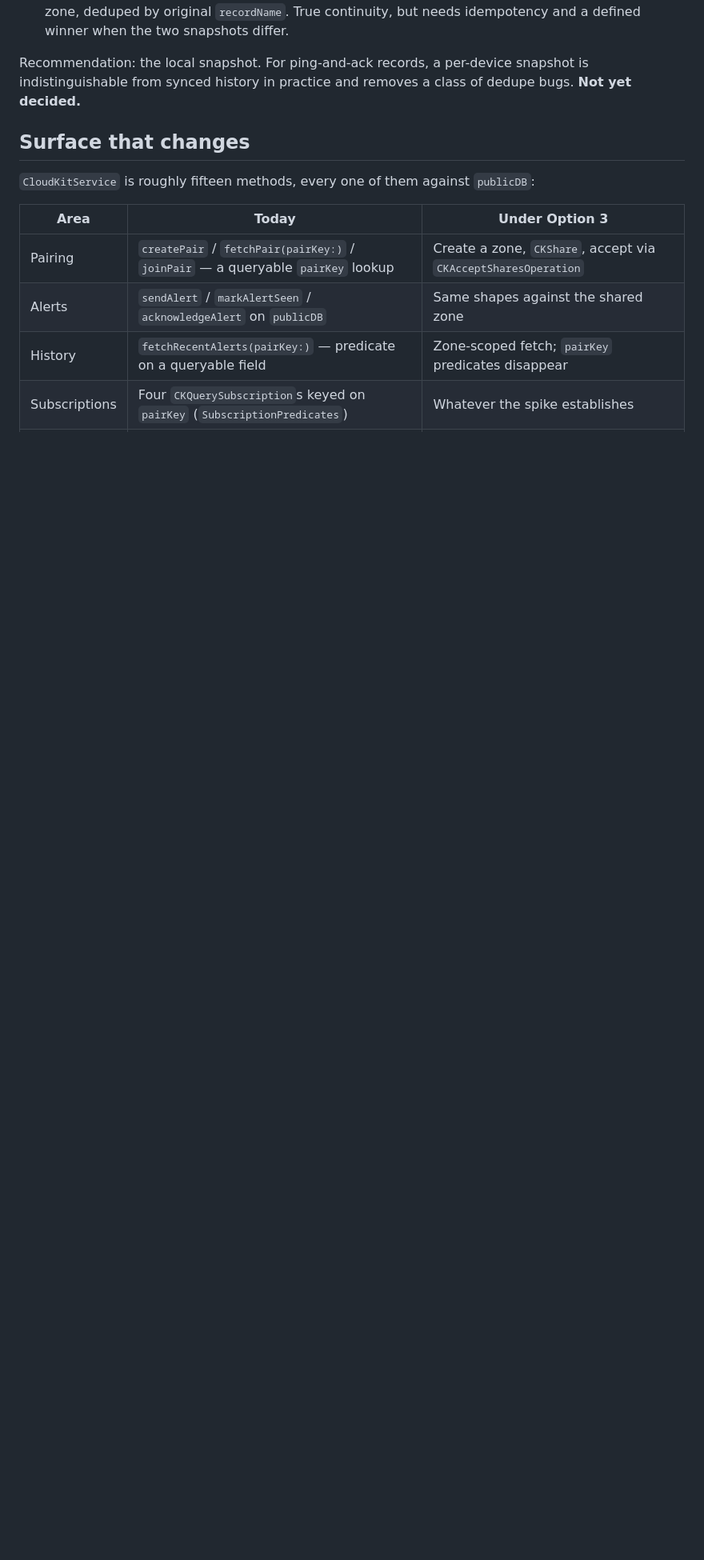
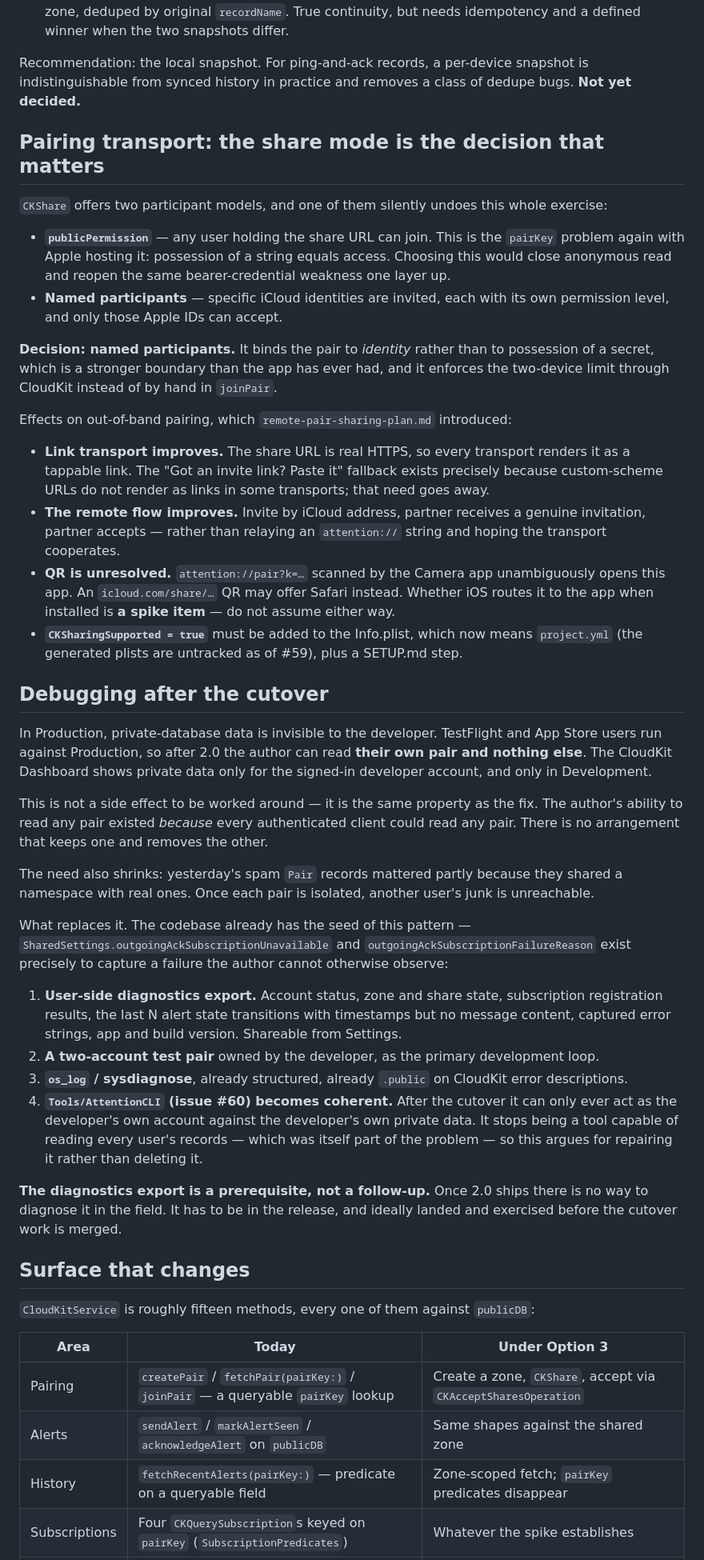
Before and after one commit to timfallmk/i-need-attention, a Markdown page: docs/private-database-plan.md, the part around one of its changes. Shown at 80% size. GitHub-like rendering; blank space fills up the shorter version.

```diff
--- a/docs/private-database-plan.md
+++ b/docs/private-database-plan.md
@@ -79,6 +79,39 @@ The read must happen at first launch regardless, before the public grants are re
 
 Recommendation: the local snapshot. For ping-and-ack records, a per-device snapshot is indistinguishable from synced history in practice and removes a class of dedupe bugs. **Not yet decided.**
 
+## Pairing transport: the share mode is the decision that matters
+
+`CKShare` offers two participant models, and one of them silently undoes this whole exercise:
+
+- **`publicPermission`** — any user holding the share URL can join. This is the `pairKey` problem again with Apple hosting it: possession of a string equals access. Choosing this would close anonymous read and reopen the same bearer-credential weakness one layer up.
+- **Named participants** — specific iCloud identities are invited, each with its own permission level, and only those Apple IDs can accept.
+
+**Decision: named participants.** It binds the pair to *identity* rather than to possession of a secret, which is a stronger boundary than the app has ever had, and it enforces the two-device limit through CloudKit instead of by hand in `joinPair`.
+
+Effects on out-of-band pairing, which `remote-pair-sharing-plan.md` introduced:
+
+- **Link transport improves.** The share URL is real HTTPS, so every transport renders it as a tappable link. The "Got an invite link? Paste it" fallback exists precisely because custom-scheme URLs do not render as links in some transports; that need goes away.
+- **The remote flow improves.** Invite by iCloud address, partner receives a genuine invitation, partner accepts — rather than relaying an `attention://` string and hoping the transport cooperates.
+- **QR is unresolved.** `attention://pair?k=…` scanned by the Camera app unambiguously opens this app. An `icloud.com/share/…` QR may offer Safari instead. Whether iOS routes it to the app when installed is **a spike item** — do not assume either way.
+- **`CKSharingSupported = true`** must be added to the Info.plist, which now means `project.yml` (the generated plists are untracked as of #59), plus a SETUP.md step.
+
+## Debugging after the cutover
+
+In Production, private-database data is invisible to the developer. TestFlight and App Store users run against Production, so after 2.0 the author can read **their own pair and nothing else**. The CloudKit Dashboard shows private data only for the signed-in developer account, and only in Development.
+
+This is not a side effect to be worked around — it is the same property as the fix. The author's ability to read any pair existed *because* every authenticated client could read any pair. There is no arrangement that keeps one and removes the other.
+
+The need also shrinks: yesterday's spam `Pair` records mattered partly because they shared a namespace with real ones. Once each pair is isolated, another user's junk is unreachable.
+
+What replaces it. The codebase already has the seed of this pattern — `SharedSettings.outgoingAckSubscriptionUnavailable` and `outgoingAckSubscriptionFailureReason` exist precisely to capture a failure the author cannot otherwise observe:
+
+1. **User-side diagnostics export.** Account status, zone and share state, subscription registration results, the last N alert state transitions with timestamps but no message content, captured error strings, app and build version. Shareable from Settings.
+2. **A two-account test pair** owned by the developer, as the primary development loop.
+3. **`os_log` / sysdiagnose**, already structured, already `.public` on CloudKit error descriptions.
+4. **`Tools/AttentionCLI` (issue #60) becomes coherent.** After the cutover it can only ever act as the developer's own account against the developer's own private data. It stops being a tool capable of reading every user's records — which was itself part of the problem — so this argues for repairing it rather than deleting it.
+
+**The diagnostics export is a prerequisite, not a follow-up.** Once 2.0 ships there is no way to diagnose it in the field. It has to be in the release, and ideally landed and exercised before the cutover work is merged.
+
 ## Surface that changes
 
 `CloudKitService` is roughly fifteen methods, every one of them against `publicDB`:
```
Also changed, not shown: other parts of docs/private-database-plan.md (+9 -8 lines).
